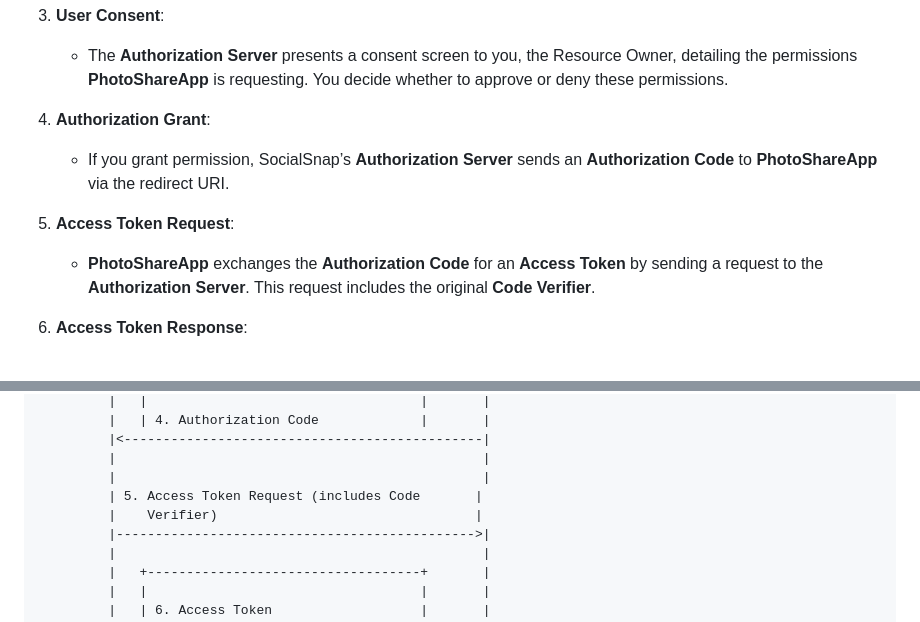
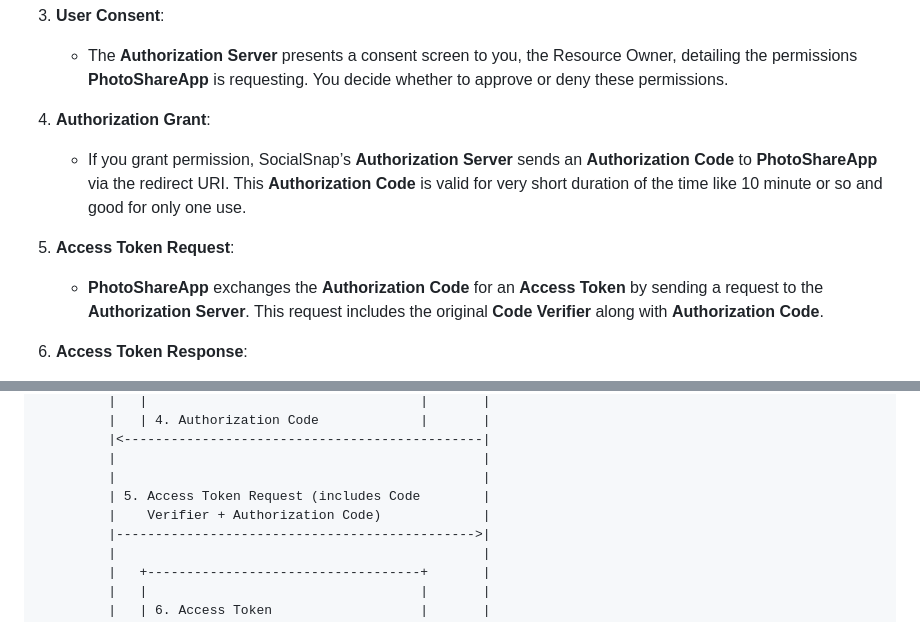
Before and after one commit to nirajp82/Microservice, a Markdown page: 01_07_IdentityService.md, 2 parts joined by grey strips. Drawn GitHub-style.

```diff
--- a/01_07_IdentityService.md
+++ b/01_07_IdentityService.md
@@ -133,10 +133,10 @@ Certainly! Here’s a complete explanation of the OAuth 2.0 Authorization Code F
    - The **Authorization Server** presents a consent screen to you, the Resource Owner, detailing the permissions **PhotoShareApp** is requesting. You decide whether to approve or deny these permissions.
 
 4. **Authorization Grant**:
-   - If you grant permission, SocialSnap’s **Authorization Server** sends an **Authorization Code** to **PhotoShareApp** via the redirect URI.
+   - If you grant permission, SocialSnap’s **Authorization Server** sends an **Authorization Code** to **PhotoShareApp** via the redirect URI. This **Authorization Code** is valid for very short duration of the time like 10 minute or so and good for only one use.
 
 5. **Access Token Request**:
-   - **PhotoShareApp** exchanges the **Authorization Code** for an **Access Token** by sending a request to the **Authorization Server**. This request includes the original **Code Verifier**.
+   - **PhotoShareApp** exchanges the **Authorization Code** for an **Access Token** by sending a request to the **Authorization Server**. This request includes the original **Code Verifier** along with **Authorization Code**.
 
 6. **Access Token Response**:
    - The **Authorization Server** validates the **Code Verifier** against the **Code Challenge** used in the initial authorization request. If they match, the **Authorization Server** issues an **Access Token** and sends it back to **PhotoShareApp**.
@@ -173,8 +173,8 @@ Certainly! Here’s a complete explanation of the OAuth 2.0 Authorization Code F
          |<----------------------------------------------|
          |                                               |
          |                                               |
-         | 5. Access Token Request (includes Code       |
-         |    Verifier)                                 |
+         | 5. Access Token Request (includes Code        |
+         |    Verifier + Authorization Code)             |
          |---------------------------------------------->|
          |                                               |
          |   +-----------------------------------+       |
```
